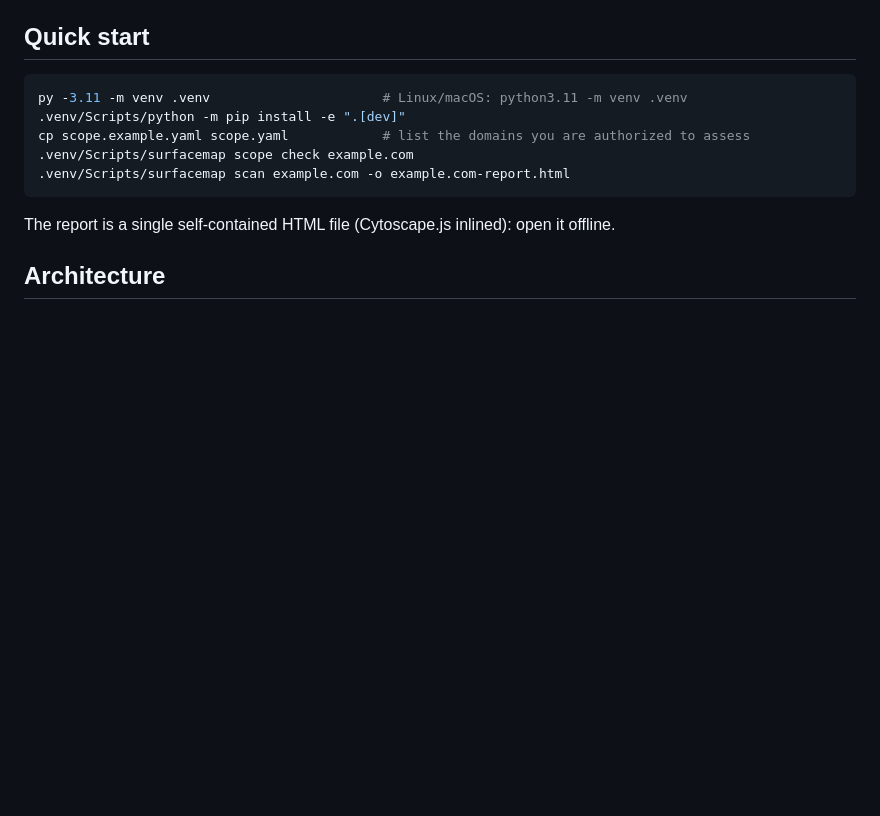
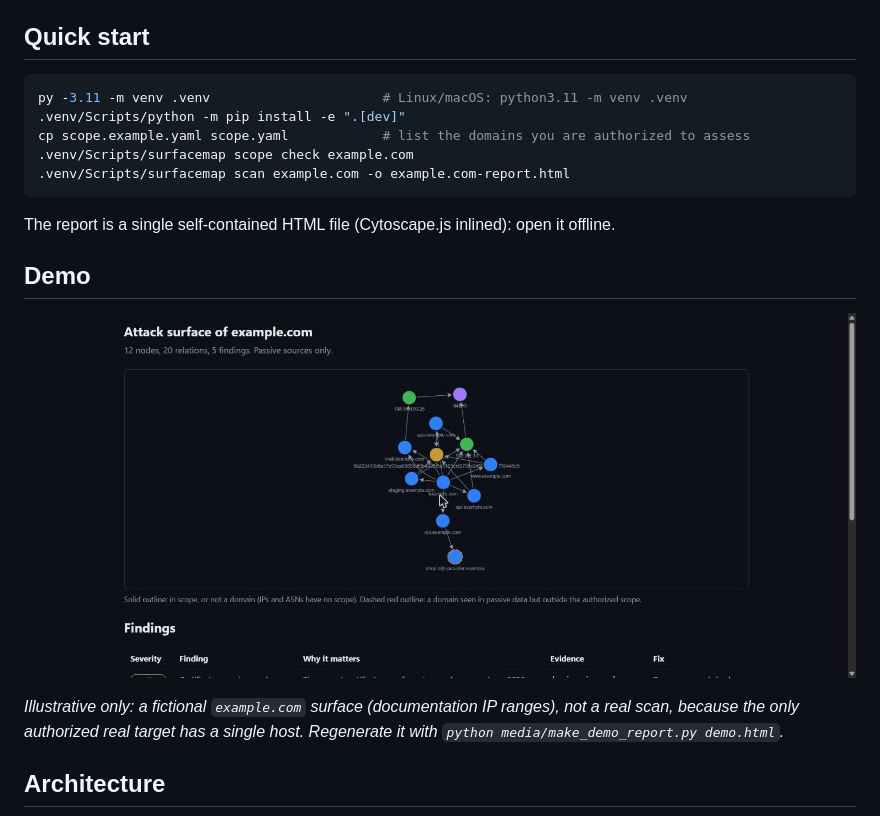
Before and after one commit to Nakken13/domain-mapper, a Markdown page: README.md, the part around the change. Rendered like a GitHub page; pictures changed too: media/surfacemap-demo.gif (added); blank space fills up the shorter version.

````diff
--- a/README.md
+++ b/README.md
@@ -15,6 +15,14 @@ cp scope.example.yaml scope.yaml            # list the domains you are authorize
 ```
 
 The report is a single self-contained HTML file (Cytoscape.js inlined): open it offline.
+
+## Demo
+
+![Report demo: surface graph, then risk findings](media/surfacemap-demo.gif)
+
+*Illustrative only: a fictional `example.com` surface (documentation IP ranges), not a real scan,
+because the only authorized real target has a single host. Regenerate it with
+`python media/make_demo_report.py demo.html`.*
 
 ## Architecture
 
````
Also changed, not shown: crew/CURRENT_TASKS/readme-docs.md (+1 -1 lines), 1 other file.
